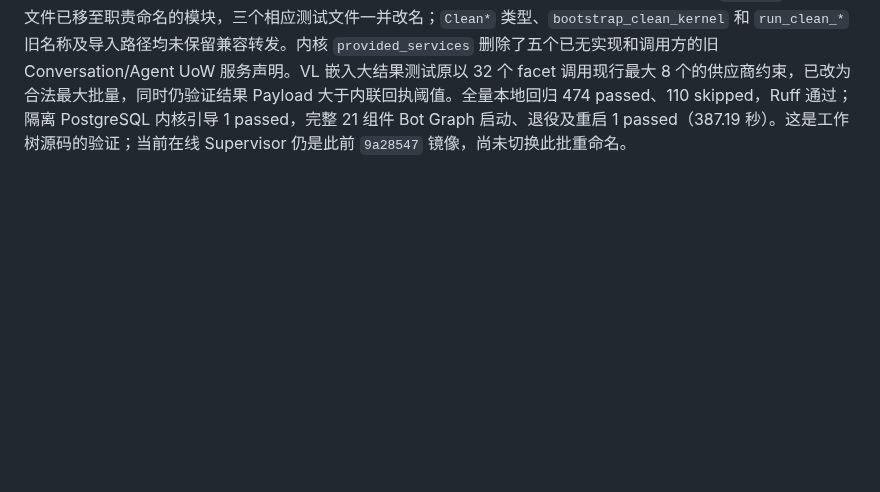
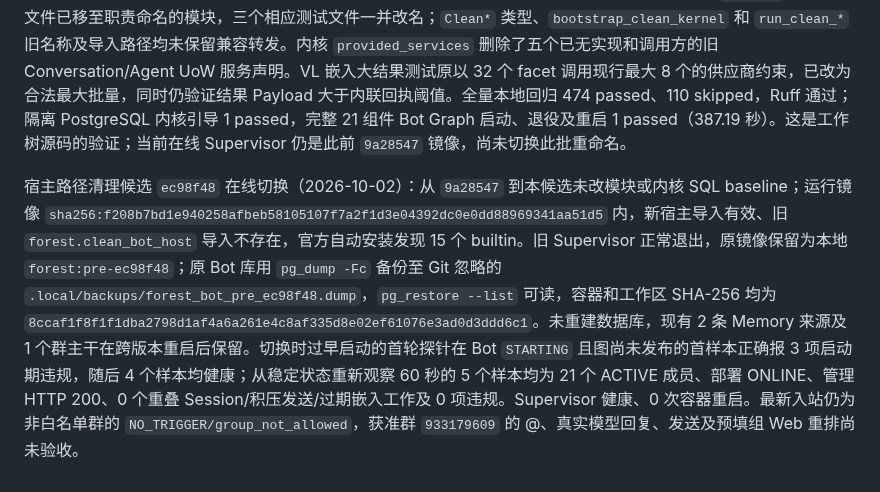
Before and after one commit to sjrsjz/forest, a Markdown page: doc/implementation-status.md, the part around the change. Rendered like a GitHub page; blank space fills up the shorter version.

Commit message:
Record host cleanup live cutover

```diff
--- a/doc/implementation-status.md
+++ b/doc/implementation-status.md
@@ -537,3 +537,6 @@ Validation (2026-10-02): The isolated PostgreSQL complete 21-component Graph sta
 
 
 宿主过渡命名清理（2026-10-02）：七个仍承担组合根、部署入口、管理网关及最小数据库句柄的 `clean_*` Python 文件已移至职责命名的模块，三个相应测试文件一并改名；`Clean*` 类型、`bootstrap_clean_kernel` 和 `run_clean_*` 旧名称及导入路径均未保留兼容转发。内核 `provided_services` 删除了五个已无实现和调用方的旧 Conversation/Agent UoW 服务声明。VL 嵌入大结果测试原以 32 个 facet 调用现行最大 8 个的供应商约束，已改为合法最大批量，同时仍验证结果 Payload 大于内联回执阈值。全量本地回归 474 passed、110 skipped，Ruff 通过；隔离 PostgreSQL 内核引导 1 passed，完整 21 组件 Bot Graph 启动、退役及重启 1 passed（387.19 秒）。这是工作树源码的验证；当前在线 Supervisor 仍是此前 `9a28547` 镜像，尚未切换此批重命名。
+
+
+宿主路径清理候选 `ec98f48` 在线切换（2026-10-02）：从 `9a28547` 到本候选未改模块或内核 SQL baseline；运行镜像 `sha256:f208b7bd1e940258afbeb58105107f7a2f1d3e04392dc0e0dd88969341aa51d5` 内，新宿主导入有效、旧 `forest.clean_bot_host` 导入不存在，官方自动安装发现 15 个 builtin。旧 Supervisor 正常退出，原镜像保留为本地 `forest:pre-ec98f48`；原 Bot 库用 `pg_dump -Fc` 备份至 Git 忽略的 `.local/backups/forest_bot_pre_ec98f48.dump`，`pg_restore --list` 可读，容器和工作区 SHA-256 均为 `8ccaf1f8f1f1dba2798d1af4a6a261e4c8af335d8e02ef61076e3ad0d3ddd6c1`。未重建数据库，现有 2 条 Memory 来源及 1 个群主干在跨版本重启后保留。切换时过早启动的首轮探针在 Bot `STARTING` 且图尚未发布的首样本正确报 3 项启动期违规，随后 4 个样本均健康；从稳定状态重新观察 60 秒的 5 个样本均为 21 个 ACTIVE 成员、部署 ONLINE、管理 HTTP 200、0 个重叠 Session/积压发送/过期嵌入工作及 0 项违规。Supervisor 健康、0 次容器重启。最新入站仍为非白名单群的 `NO_TRIGGER/group_not_allowed`，获准群 `933179609` 的 @、真实模型回复、发送及预填组 Web 重排尚未验收。
```
